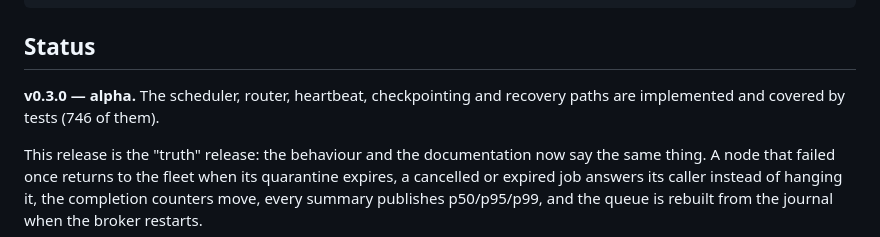
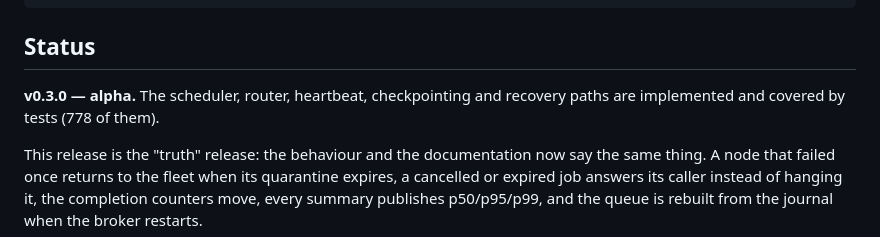
Before and after one commit to hamanakam1/horizon-broker, a Markdown page: README.md, the part around the change. GitHub-like rendering.

```diff
--- a/README.md
+++ b/README.md
@@ -445,7 +445,7 @@ make schemas     # regenerate schemas/*.v1.json
 ## Status
 
 **v0.3.0 — alpha.** The scheduler, router, heartbeat, checkpointing and
-recovery paths are implemented and covered by tests (746 of them).
+recovery paths are implemented and covered by tests (778 of them).
 
 This release is the "truth" release: the behaviour and the documentation now
 say the same thing. A node that failed once returns to the fleet when its
```
Also changed, not shown: docs/ROADMAP.md (+7 -13 lines).
